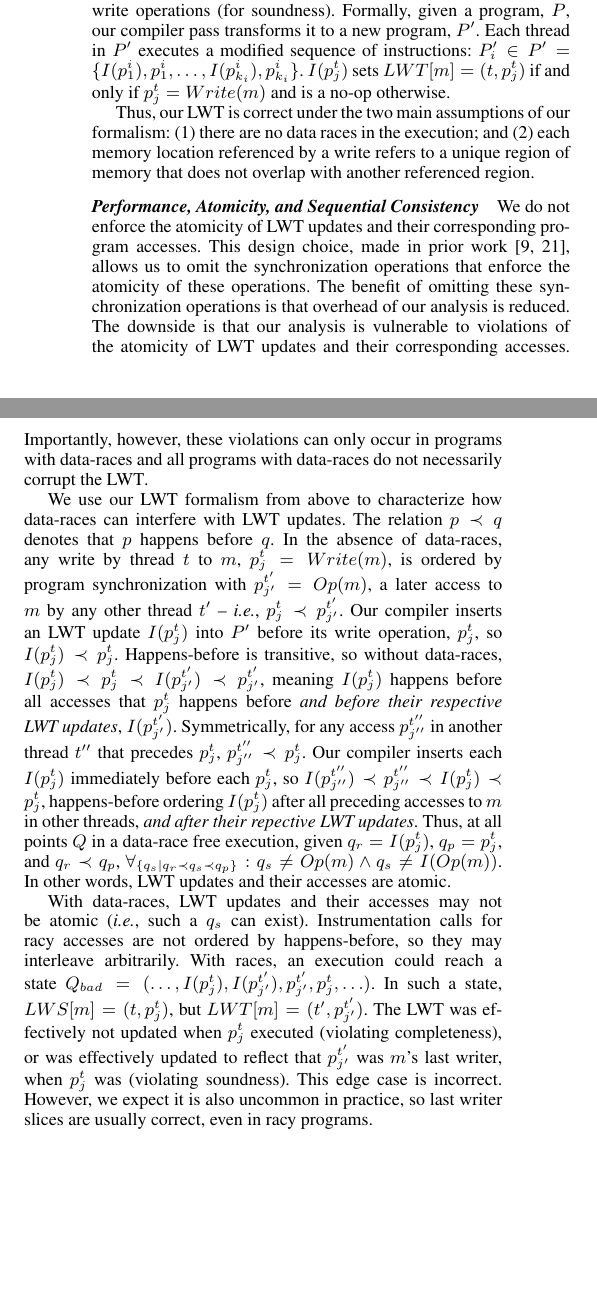
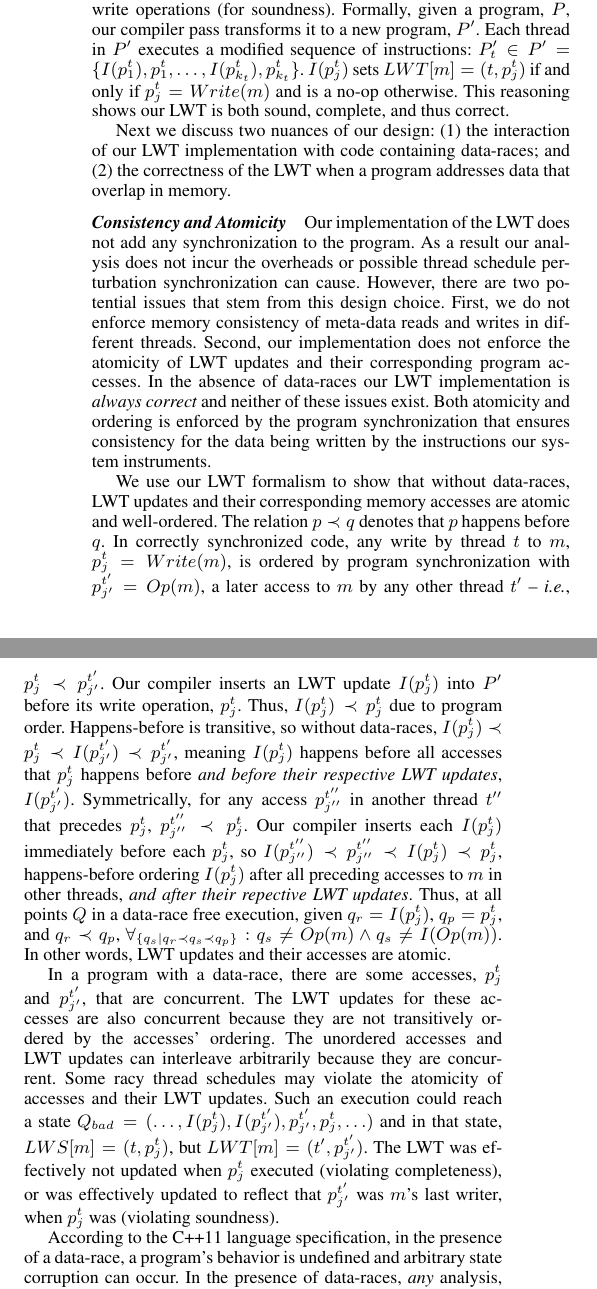
Before and after one commit to blucia0a/cpt, a LaTeX paper (paper.tex): two parts of the columns of page 4 of 10, joined at a grey line, cut so that both start at the same text, the shorter picture padded with empty space. Compiled offline with pdfLaTeX; a missing font is replaced by an installed copy or a similar font.

Commit message:
committing new text in intro, background, and formalism

```diff
--- a/paper.tex
+++ b/paper.tex
@@ -497 +477,0 @@ p^{i}_{2}, \ldots, p^{i}_{k_{i}})$ is the sequence of $k_{i}$ dynamic
-instructions executed by thread $i$.  Without loss of generality, we assume all
@@ -502,4 +484,5 @@ executed is defined by $Q = (q_{0}, \ldots, q_{e})$ where each $q \in Q$ is a
-$p^{i}_{j}$ from one of the $k_i$ instructions of thread $i$.  We introduce
+executed is defined by $Q = \{q_{0}, \ldots, q_{e}\}$ where each $q \in Q$ is a
+$p^{t}_{j}$ from one of the $k_t$ instructions of thread $t$.  We introduce
 $LWS[m]$ -- the Last Writer Slice for memory location $m$.   At any point $Q$,
 $LWS[m]$ holds $(t,p^{t}_{\ell w})$, where $p^{t}_{\ell w} = max_{\ell}(
 q_{\ell} = Write(m) \in Q)$ and $t$ is the thread that
@@ -511,63 +494,70 @@ unwritten.
 For our design to be correct, $LWT[m]$, the entry for a memory location $m$ in
 our \lwt implementation, must be the same as $LWS[m]$ at all points in an
 execution.  Correctness in the \lwt requires {\em soundness} and {\em
-completeness}.  A {\em sound} design only updates $LWT[m]$ when $m$ is
-written.  A {\em complete} design always updates $LWT[m]$ when $m$ is written.
-Our compiler inserts \lwt updates before every write
-operation (for completeness) and only before write operations (for soundness).
-Formally, given a program, $P$, our compiler pass transforms it to a new
-program, $P'$.  Each thread in $P'$ executes a modified sequence of
-instructions: $P'_{i} \in P' = \{ I(p^{i}_{1}), p^{i}_{1}, \ldots,
-I(p^{i}_{k_{i}}), p^{i}_{k_{i}} \}$.  $I(p^{t}_{j})$ sets $LWT[m] =
-(t,p^{t}_{j})$ if and only if $p^{t}_{j} = Write(m)$ and is a no-op otherwise.
-
-Thus, our \lwt is correct under the two main assumptions of our formalism: (1)
-there are no data races in the execution; and (2) each memory location
-referenced by a write refers to a unique region of memory that does not overlap
-with another referenced region.
-
-\paragraph{Performance, Atomicity, and Sequential Consistency}
-
-We do not enforce the atomicity of \lwt updates and their corresponding program
-accesses.  This design choice, made in prior work~\cite{fasttrack,recon},
-allows us to omit the synchronization operations that enforce the atomicity of
-these operations.  The benefit of omitting these synchronization operations is
-that overhead of our analysis is reduced. The downside is that our analysis is
-vulnerable to violations of the atomicity of \lwt updates and their
-corresponding accesses. Importantly, however, these violations can only occur
-in programs with data-races and all programs with data-races do not necessarily
-corrupt the \lwt.
-
-We use our \lwt formalism from above to characterize how data-races can
-interfere with \lwt updates.  The relation $p \prec q$ denotes that $p$ happens
-before $q$.  In the absence of data-races, any write by thread $t$ to $m$,
-$p^{t}_{j} = Write(m)$, is ordered by program synchronization with $p^{t'}_{j'}
-= Op(m)$, a later access to $m$ by any other thread $t'$ -- {\em i.e.},
-$p^{t}_{j} \prec p^{t'}_{j'}$.  Our compiler inserts an \lwt update
-$I(p^{t}_{j})$ into $P'$ before its write operation, $p^{t}_{j}$, so
-$I(p^{t}_{j}) \prec p^{t}_{j}$.  Happens-before is transitive, so without
-data-races, $I(p^{t}_{j}) \prec p^{t}_{j} \prec I(p^{t'}_{j'}) \prec
-p^{t'}_{j'}$, meaning $I(p^{t}_{j})$ happens before all accesses that
-$p^{t}_{j}$ happens before {\em and before their respective \lwt updates},
-$I(p^{t'}_{j'})$.  Symmetrically, for any access $p^{t''}_{j''}$ in another
-thread $t''$ that precedes $p^{t}_{j}$, $p^{t''}_{j''} \prec p^{t}_{j}$.  Our
-compiler inserts each $I(p^{t}_{j})$ immediately before each $p^{t}_{j}$, so
-$I(p^{t''}_{j''}) \prec p^{t''}_{j''} \prec I(p^{t}_{j}) \prec p^{t}_{j}$,
-happens-before ordering $I(p^{t}_{j})$ after all preceding accesses to $m$ in
-other threads, {\em and after their repective \lwt updates}.  Thus, at all
-points $Q$ in a data-race free execution, given $q_r = I(p^{t}_{j})$, $q_p =
-p^{t}_{j}$, and $q_r \prec q_p$, $\forall_{ \{q_s | q_r \prec q_s \prec q_p
-\}}: q_s \ne Op(m) \wedge q_s \ne I(Op(m)) $.  In other words, \lwt updates and
-their accesses are atomic.
-
-With data-races, \lwt updates and their accesses may not be atomic ({\em i.e.},
-such a $q_s$ can exist).  Instrumentation calls for racy accesses are not
-ordered by happens-before, so they may interleave arbitrarily.  With races, an
-execution could reach a state $Q_{bad} = (\ldots, I(p^{t}_{j}), I(p^{t'}_{j'}),
-p^{t'}_{j'}, p^{t}_{j}, \ldots)$.  In such a state, $LWS[m] = (t,p^{t}_{j})$,
-but $LWT[m] = (t',p^{t'}_{j'})$.  The \lwt was effectively not updated when
-$p^{t}_{j}$ executed (violating completeness), or was effectively updated to
-reflect that $p^{t'}_{j'}$ was $m$'s last writer, when $p^{t}_{j}$ was
-(violating soundness).  This edge case is incorrect. However, we expect it is
-also uncommon in practice, so last writer slices are usually correct, even in
-racy programs.
+completeness}.  A {\em sound} design only updates $LWT[m]$ when $m$ is written.
+A {\em complete} design always updates $LWT[m]$ when $m$ is written.  Our
+compiler inserts \lwt updates before every write operation (for completeness)
+and only before write operations (for soundness).  Formally, given a program,
+$P$, our compiler pass transforms it to a new program, $P'$.  Each thread in
+$P'$ executes a modified sequence of instructions: $P'_{t} \in P' = \{
+I(p^{t}_{1}), p^{t}_{1}, \ldots, I(p^{t}_{k_{t}}), p^{t}_{k_{t}} \}$.
+$I(p^{t}_{j})$ sets $LWT[m] = (t,p^{t}_{j})$ if and only if $p^{t}_{j} =
+Write(m)$ and is a no-op otherwise.  This reasoning shows our \lwt is both
+sound, complete, and thus correct.
+
+Next we discuss two nuances of our design: (1) the interaction of our \lwt
+implementation with code containing data-races; and (2) the correctness of the
+\lwt when a program addresses data that overlap in memory.
+
+\paragraph{Consistency and Atomicity}
+
+Our implementation of the \lwt does not add any synchronization to the program.
+As a result our analysis does not incur the overheads or possible thread
+schedule perturbation synchronization can cause.  However, there are two
+potential issues that stem from this design choice. First, we do not enforce
+memory consistency of meta-data reads and writes in different threads.  Second,
+our implementation does not enforce the atomicity of \lwt updates and their
+corresponding program accesses.  In the absence of data-races our \lwt
+implementation is {\em always correct} and neither of these issues exist.  Both
+atomicity and ordering is enforced by the program synchronization that ensures
+consistency for the data being written by the instructions our system
+instruments.
+
+We use our \lwt formalism to show that without data-races, \lwt updates and
+their corresponding memory accesses are atomic and well-ordered.  The relation
+$p \prec q$ denotes that $p$ happens before $q$.  In correctly synchronized
+code, any write by thread $t$ to $m$, $p^{t}_{j} = Write(m)$, is ordered by
+program synchronization with $p^{t'}_{j'} = Op(m)$, a later access to $m$ by
+any other thread $t'$ -- {\em i.e.}, $p^{t}_{j} \prec p^{t'}_{j'}$.  Our
+compiler inserts an \lwt update $I(p^{t}_{j})$ into $P'$ before its write
+operation, $p^{t}_{j}$. Thus, $I(p^{t}_{j}) \prec p^{t}_{j}$ due to program
+order.  Happens-before is transitive, so without data-races, $I(p^{t}_{j})
+\prec p^{t}_{j} \prec I(p^{t'}_{j'}) \prec p^{t'}_{j'}$, meaning $I(p^{t}_{j})$
+happens before all accesses that $p^{t}_{j}$ happens before {\em and before
+their respective \lwt updates}, $I(p^{t'}_{j'})$.  Symmetrically, for any
+access $p^{t''}_{j''}$ in another thread $t''$ that precedes $p^{t}_{j}$,
+$p^{t''}_{j''} \prec p^{t}_{j}$.  Our compiler inserts each $I(p^{t}_{j})$
+immediately before each $p^{t}_{j}$, so $I(p^{t''}_{j''}) \prec p^{t''}_{j''}
+\prec I(p^{t}_{j}) \prec p^{t}_{j}$, happens-before ordering $I(p^{t}_{j})$
+after all preceding accesses to $m$ in other threads, {\em and after their
+repective \lwt updates}.  Thus, at all points $Q$ in a data-race free
+execution, given $q_r = I(p^{t}_{j})$, $q_p = p^{t}_{j}$, and $q_r \prec q_p$,
+$\forall_{ \{q_s | q_r \prec q_s \prec q_p \}}: q_s \ne Op(m) \wedge q_s \ne
+I(Op(m)) $.  In other words, \lwt updates and their accesses are atomic.
+
+In a program with a data-race, there are some accesses, $p^{t}_{j}$ and
+$p^{t'}_{j'}$, that are concurrent.  The \lwt updates for these accesses are
+also concurrent because they are not transitively ordered by the accesses' ordering.  The unordered accesses and \lwt updates can interleave arbitrarily
+because they are concurrent.  Some racy thread schedules may violate the
+atomicity of accesses and their \lwt updates.  Such an execution could reach a
+state $Q_{bad} = (\ldots, I(p^{t}_{j}), I(p^{t'}_{j'}), p^{t'}_{j'}, p^{t}_{j},
+\ldots)$ and in that state, $LWS[m] = (t,p^{t}_{j})$, but $LWT[m] =
+(t',p^{t'}_{j'})$.  The \lwt was effectively not updated when $p^{t}_{j}$
+executed (violating completeness), or was effectively updated to reflect that
+$p^{t'}_{j'}$ was $m$'s last writer, when $p^{t}_{j}$ was (violating
+soundness).
+
+According to the C++11 language specification, in the presence of a data-race,
+a program's behavior is undefined and arbitrary state corruption can occur.  In
+the presence of data-races, {\em any} analysis, including our \lwt analysis,
+running on such a program could experience arbitrary corruption.  In practice
@@ -574,3 +570,7 @@ racy programs.
+{\bf TODO: Figure?}
+
+
+
 
 \paragraph{Non-overlapping Memory References}
 We assume each written memory location corresponds to a non-overlapping memory
```
Also changed, not shown: paper.tex (171 more changed lines), 1 other file.
